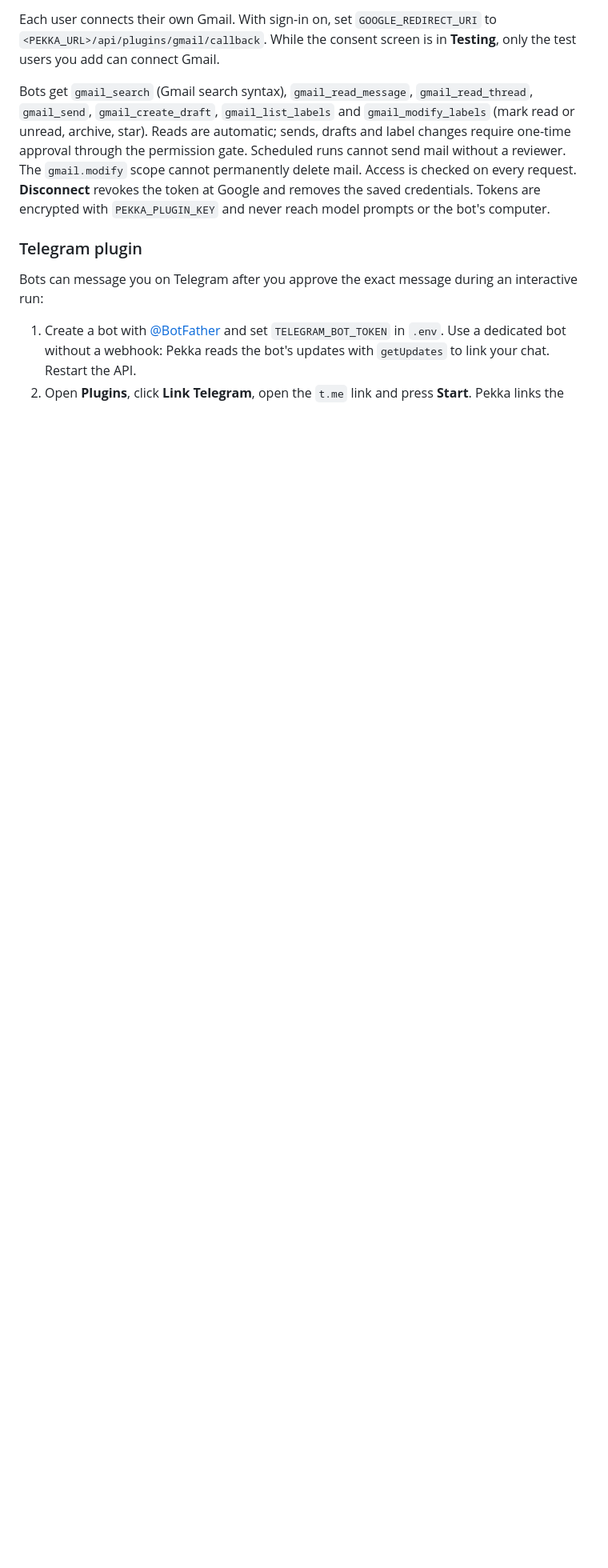
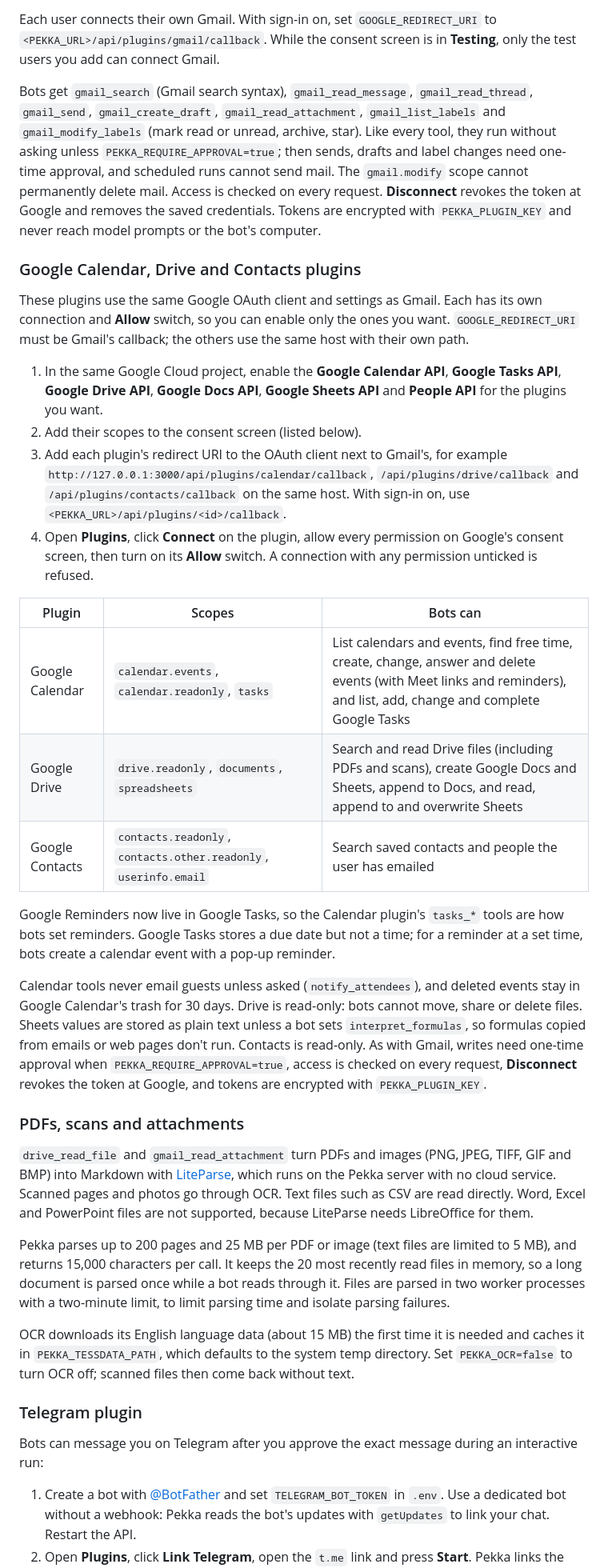
Before and after one commit to sidmanale643/pekka-bot, a Markdown page: README.md, the part around one of its changes. Shown at 80% size. GitHub-like rendering; blank space fills up the shorter version.

Commit message:
docs(readme): document the Google plugins and reading PDFs and attachments

```diff
--- a/README.md
+++ b/README.md
@@ -612,7 +633,35 @@ While the app's publishing status is **Testing**, Google expires the connection
 
 Each user connects their own Gmail. With sign-in on, set `GOOGLE_REDIRECT_URI` to `<PEKKA_URL>/api/plugins/gmail/callback`. While the consent screen is in **Testing**, only the test users you add can connect Gmail.
 
-Bots get `gmail_search` (Gmail search syntax), `gmail_read_message`, `gmail_read_thread`, `gmail_send`, `gmail_create_draft`, `gmail_list_labels` and `gmail_modify_labels` (mark read or unread, archive, star). Reads are automatic; sends, drafts and label changes require one-time approval through the permission gate. Scheduled runs cannot send mail without a reviewer. The `gmail.modify` scope cannot permanently delete mail. Access is checked on every request. **Disconnect** revokes the token at Google and removes the saved credentials. Tokens are encrypted with `PEKKA_PLUGIN_KEY` and never reach model prompts or the bot's computer.
+Bots get `gmail_search` (Gmail search syntax), `gmail_read_message`, `gmail_read_thread`, `gmail_send`, `gmail_create_draft`, `gmail_read_attachment`, `gmail_list_labels` and `gmail_modify_labels` (mark read or unread, archive, star). Like every tool, they run without asking unless `PEKKA_REQUIRE_APPROVAL=true`; then sends, drafts and label changes need one-time approval, and scheduled runs cannot send mail. The `gmail.modify` scope cannot permanently delete mail. Access is checked on every request. **Disconnect** revokes the token at Google and removes the saved credentials. Tokens are encrypted with `PEKKA_PLUGIN_KEY` and never reach model prompts or the bot's computer.
+
+### Google Calendar, Drive and Contacts plugins
+
+These plugins use the same Google OAuth client and settings as Gmail. Each has its own connection and **Allow** switch, so you can enable only the ones you want. `GOOGLE_REDIRECT_URI` must be Gmail's callback; the others use the same host with their own path.
+
+1. In the same Google Cloud project, enable the **Google Calendar API**, **Google Tasks API**, **Google Drive API**, **Google Docs API**, **Google Sheets API** and **People API** for the plugins you want.
+2. Add their scopes to the consent screen (listed below).
+3. Add each plugin's redirect URI to the OAuth client next to Gmail's, for example `http://127.0.0.1:3000/api/plugins/calendar/callback`, `/api/plugins/drive/callback` and `/api/plugins/contacts/callback` on the same host. With sign-in on, use `<PEKKA_URL>/api/plugins/<id>/callback`.
+4. Open **Plugins**, click **Connect** on the plugin, allow every permission on Google's consent screen, then turn on its **Allow** switch. A connection with any permission unticked is refused.
+
+| Plugin | Scopes | Bots can |
+| --- | --- | --- |
+| Google Calendar | `calendar.events`, `calendar.readonly`, `tasks` | List calendars and events, find free time, create, change, answer and delete events (with Meet links and reminders), and list, add, change and complete Google Tasks |
+| Google Drive | `drive.readonly`, `documents`, `spreadsheets` | Search and read Drive files (including PDFs and scans), create Google Docs and Sheets, append to Docs, and read, append to and overwrite Sheets |
+| Google Contacts | `contacts.readonly`, `contacts.other.readonly`, `userinfo.email` | Search saved contacts and people the user has emailed |
+
+Google Reminders now live in Google Tasks, so the Calendar plugin's `tasks_*` tools are how bots set reminders. Google Tasks stores a due date but not a time; for a reminder at a set time, bots create a calendar event with a pop-up reminder.
+
+Calendar tools never email guests unless asked (`notify_attendees`), and deleted events stay in Google Calendar's trash for 30 days. Drive is read-only: bots cannot move, share or delete files. Sheets values are stored as plain text unless a bot sets `interpret_formulas`, so formulas copied from emails or web pages don't run. Contacts is read-only. As with Gmail, writes need one-time approval when `PEKKA_REQUIRE_APPROVAL=true`, access is checked on every request, **Disconnect** revokes the token at Google, and tokens are encrypted with `PEKKA_PLUGIN_KEY`.
+
+### PDFs, scans and attachments
+
+`drive_read_file` and `gmail_read_attachment` turn PDFs and images (PNG, JPEG, TIFF, GIF and BMP) into Markdown with [LiteParse](https://developers.llamaindex.ai/liteparse/), which runs on the Pekka server with no cloud service. Scanned pages and photos go through OCR. Text files such as CSV are read directly. Word, Excel and PowerPoint files are not supported, because LiteParse needs LibreOffice for them.
+
+Pekka parses up to 200 pages and 25 MB per PDF or image (text files are limited
+to 5 MB), and returns 15,000 characters per call. It keeps the 20 most recently read files in memory, so a long document is parsed once while a bot reads through it. Files are parsed in two worker processes with a two-minute limit, to limit parsing time and isolate parsing failures.
+
+OCR downloads its English language data (about 15 MB) the first time it is needed and caches it in `PEKKA_TESSDATA_PATH`, which defaults to the system temp directory. Set `PEKKA_OCR=false` to turn OCR off; scanned files then come back without text.
 
 ### Telegram plugin
 
```
Also changed, not shown: other parts of README.md (+23 -2 lines).
